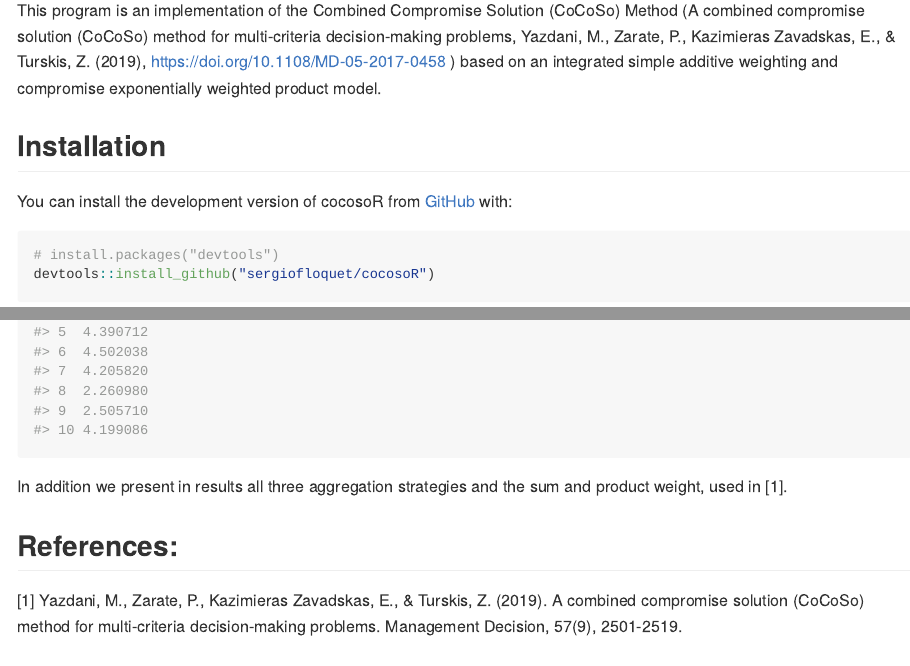
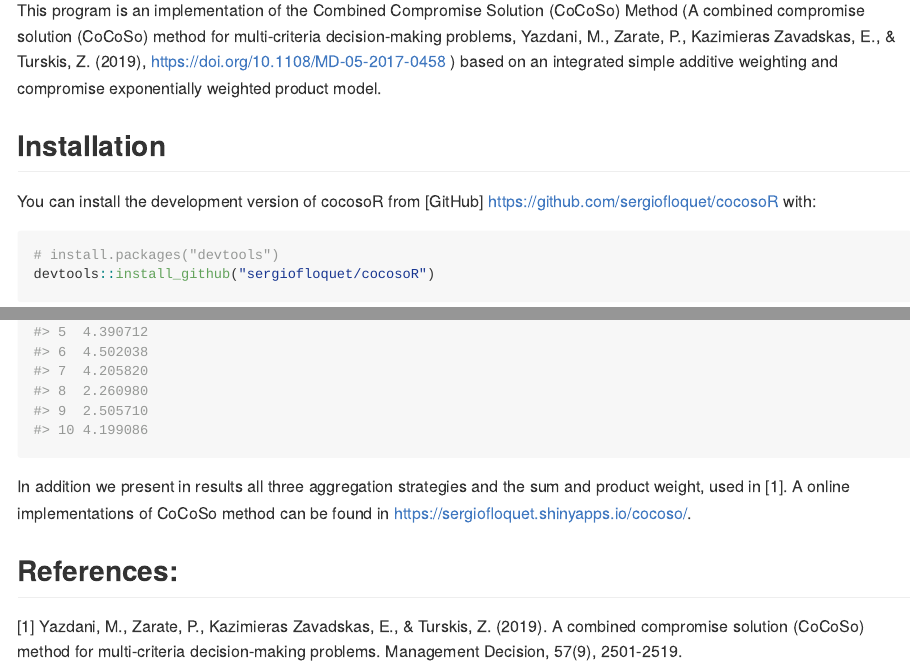
Before and after one commit to sergiofloquet/cocoso, an R Markdown document (README.Rmd): the page in a window 1100 px wide, from 110 px down, and a second part further down, joined at a grey line. The pictures show the output file README.md that the author committed with the source, drawn offline in the style of GitHub.

Commit message:
Add files via upload

````diff
--- a/README.Rmd
+++ b/README.Rmd
@@ -22,7 +22,7 @@ This program is an implementation of the Combined Compromise Solution (CoCoSo) M
 
 ## Installation
 
-You can install the development version of cocosoR from [GitHub](https://github.com/) with:
+You can install the development version of cocosoR from [GitHub] <https://github.com/sergiofloquet/cocosoR> with:
 
 ``` r
 # install.packages("devtools")
@@ -52,7 +52,7 @@ result
 ```
 
 
-In addition we present in results all three aggregation strategies and the sum and product weight, used in [1].
+In addition we present in results all three aggregation strategies and the sum and product weight, used in [1]. A online implementations of CoCoSo method can be found in <https://sergiofloquet.shinyapps.io/cocoso/>.
 
 
 
````
Also changed, not shown: README.md.
